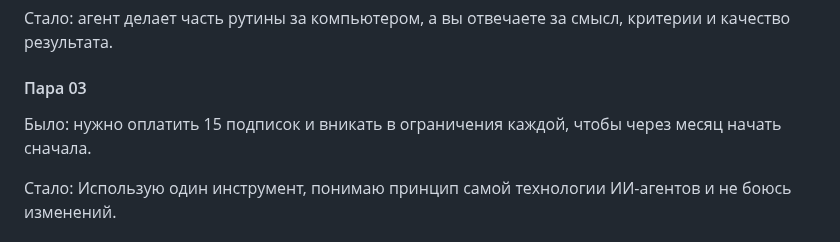
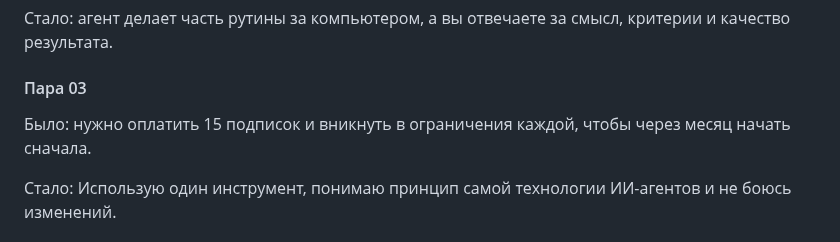
Before and after one commit to toolittlecakes/aiforwork_landing, a Markdown page: index.md, the part around the change. GitHub-like rendering.

Commit message:
fix: clarify subscription limitation copy

```diff
--- a/index.md
+++ b/index.md
@@ -115,7 +115,7 @@ CTA: Оставить заявку
 
 #### Пара 03
 
-Было: нужно оплатить 15 подписок и вникать в ограничения каждой, чтобы через месяц начать сначала.
+Было: нужно оплатить 15 подписок и вникнуть в ограничения каждой, чтобы через месяц начать сначала.
 
 Стало: Использую один инструмент, понимаю принцип самой технологии ИИ-агентов и не боюсь изменений.
 
```
